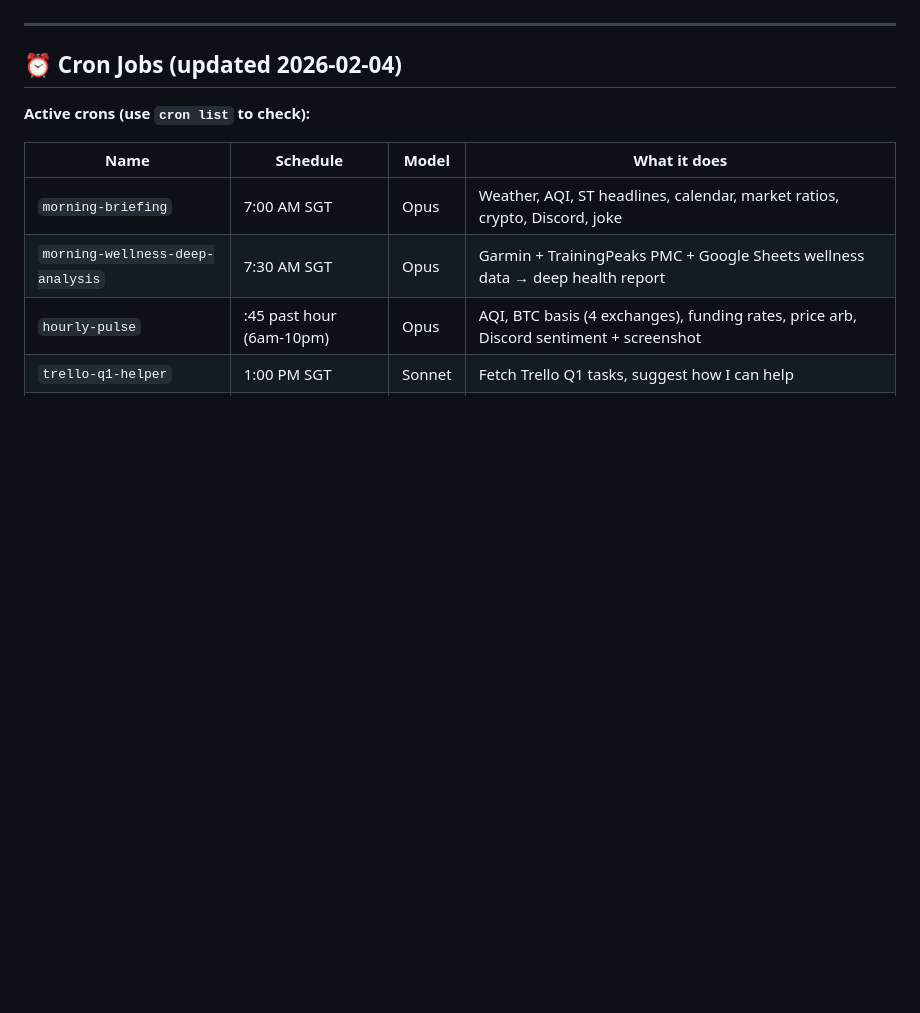
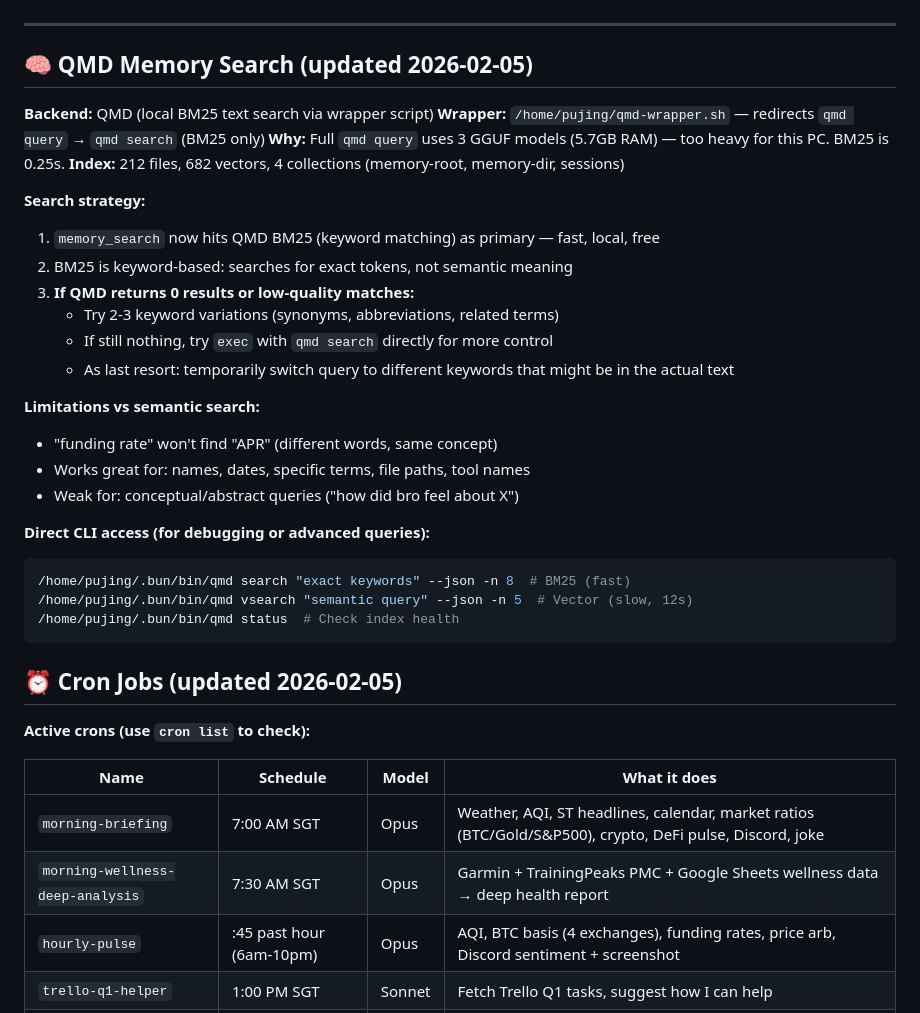
Before and after one commit to damontay043/damon-dashboard, a Markdown page: config/TOOLS.md, the part around the change. Rendered like a GitHub page; blank space fills up the shorter version.

````diff
--- a/config/TOOLS.md
+++ b/config/TOOLS.md
@@ -527,13 +527,40 @@ browser action=act ... request={"kind":"press","key":"PageUp"}
 
 ---
 
-## ⏰ Cron Jobs (updated 2026-02-04)
+## 🧠 QMD Memory Search (updated 2026-02-05)
+
+**Backend:** QMD (local BM25 text search via wrapper script)
+**Wrapper:** `/home/pujing/qmd-wrapper.sh` — redirects `qmd query` → `qmd search` (BM25 only)
+**Why:** Full `qmd query` uses 3 GGUF models (5.7GB RAM) — too heavy for this PC. BM25 is 0.25s.
+**Index:** 212 files, 682 vectors, 4 collections (memory-root, memory-dir, sessions)
+
+**Search strategy:**
+1. `memory_search` now hits QMD BM25 (keyword matching) as primary — fast, local, free
+2. BM25 is keyword-based: searches for exact tokens, not semantic meaning
+3. **If QMD returns 0 results or low-quality matches:**
+   - Try 2-3 keyword variations (synonyms, abbreviations, related terms)
+   - If still nothing, try `exec` with `qmd search` directly for more control
+   - As last resort: temporarily switch query to different keywords that might be in the actual text
+
+**Limitations vs semantic search:**
+- "funding rate" won't find "APR" (different words, same concept)
+- Works great for: names, dates, specific terms, file paths, tool names
+- Weak for: conceptual/abstract queries ("how did bro feel about X")
+
+**Direct CLI access (for debugging or advanced queries):**
+```bash
+/home/pujing/.bun/bin/qmd search "exact keywords" --json -n 8  # BM25 (fast)
+/home/pujing/.bun/bin/qmd vsearch "semantic query" --json -n 5  # Vector (slow, 12s)
+/home/pujing/.bun/bin/qmd status  # Check index health
+```
+
+## ⏰ Cron Jobs (updated 2026-02-05)
 
 **Active crons (use `cron list` to check):**
 
 | Name | Schedule | Model | What it does |
 |------|----------|-------|-------------|
-| `morning-briefing` | 7:00 AM SGT | Opus | Weather, AQI, ST headlines, calendar, market ratios, crypto, Discord, joke |
+| `morning-briefing` | 7:00 AM SGT | Opus | Weather, AQI, ST headlines, calendar, market ratios (BTC/Gold/S&P500), crypto, DeFi pulse, Discord, joke |
 | `morning-wellness-deep-analysis` | 7:30 AM SGT | Opus | Garmin + TrainingPeaks PMC + Google Sheets wellness data → deep health report |
 | `hourly-pulse` | :45 past hour (6am-10pm) | Opus | AQI, BTC basis (4 exchanges), funding rates, price arb, Discord sentiment + screenshot |
 | `trello-q1-helper` | 1:00 PM SGT | Sonnet | Fetch Trello Q1 tasks, suggest how I can help |
````
Also changed, not shown: config/AGENTS.md (+1 -0 lines), config/MEMORY.md (+22 -2 lines).
